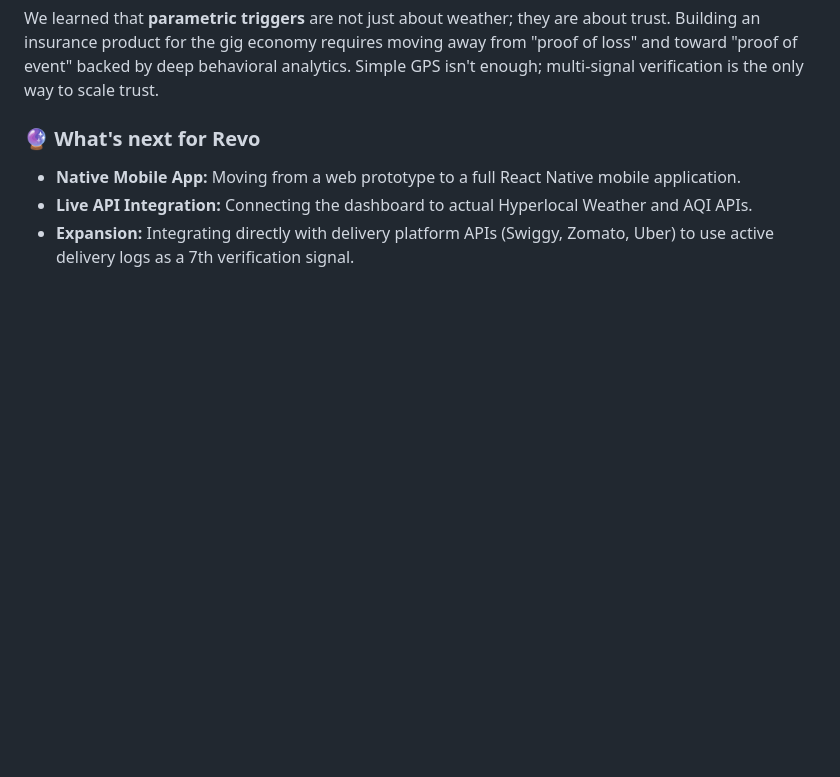
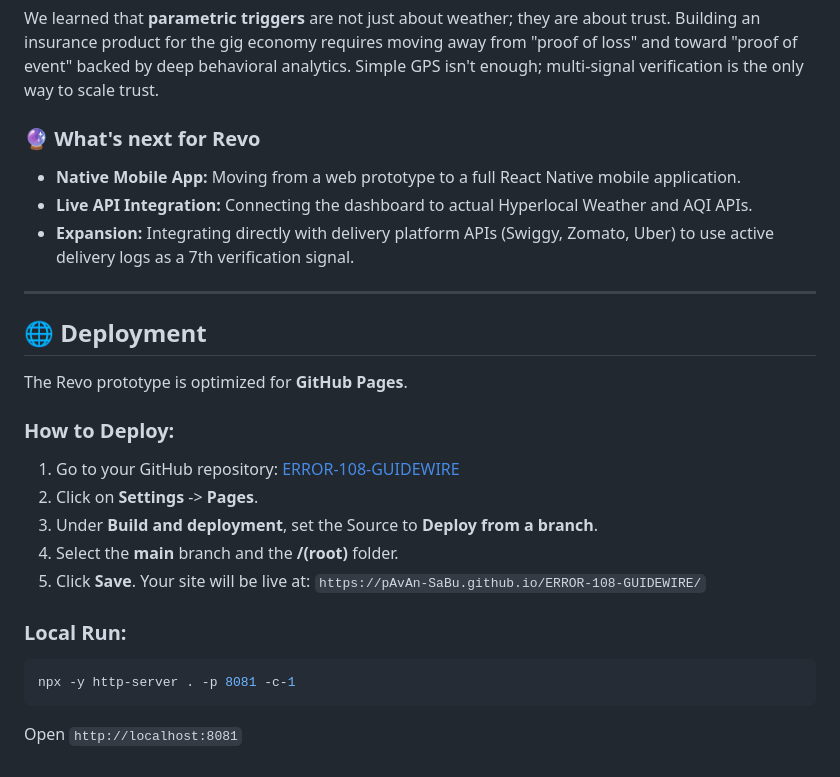
Before and after one commit to pAvAn-SaBu/ERROR-108-GUIDEWIRE, a Markdown page: readme.md, the part around one of its changes. GitHub-like rendering; blank space fills up the shorter version.

Commit message:
Final Update: Deployment instructions and root structure sync

````diff
--- a/readme.md
+++ b/readme.md
@@ -162,3 +164,22 @@ We learned that **parametric triggers** are not just about weather; they are abo
 *   **Native Mobile App:** Moving from a web prototype to a full React Native mobile application.
 *   **Live API Integration:** Connecting the dashboard to actual Hyperlocal Weather and AQI APIs.
 *   **Expansion:** Integrating directly with delivery platform APIs (Swiggy, Zomato, Uber) to use active delivery logs as a 7th verification signal.
+
+---
+
+## 🌐 Deployment
+
+The Revo prototype is optimized for **GitHub Pages**.
+
+### **How to Deploy:**
+1.  Go to your GitHub repository: [ERROR-108-GUIDEWIRE](https://github.com/pAvAn-SaBu/ERROR-108-GUIDEWIRE)
+2.  Click on **Settings** -> **Pages**.
+3.  Under **Build and deployment**, set the Source to **Deploy from a branch**.
+4.  Select the **main** branch and the **/(root)** folder.
+5.  Click **Save**. Your site will be live at: `https://pAvAn-SaBu.github.io/ERROR-108-GUIDEWIRE/`
+
+### **Local Run:**
+```bash
+npx -y http-server . -p 8081 -c-1
+```
+Open `http://localhost:8081`
````
Also changed, not shown: other parts of readme.md (+2 -0 lines).
